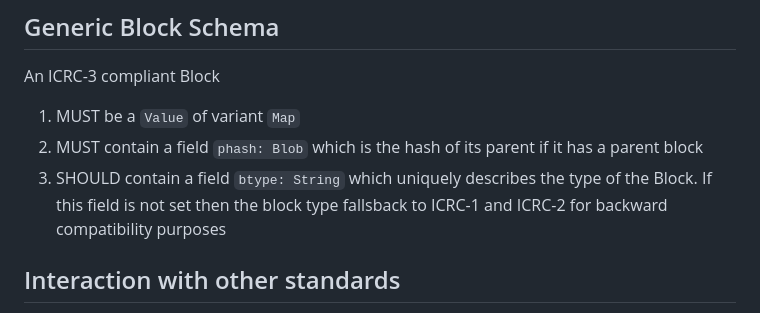
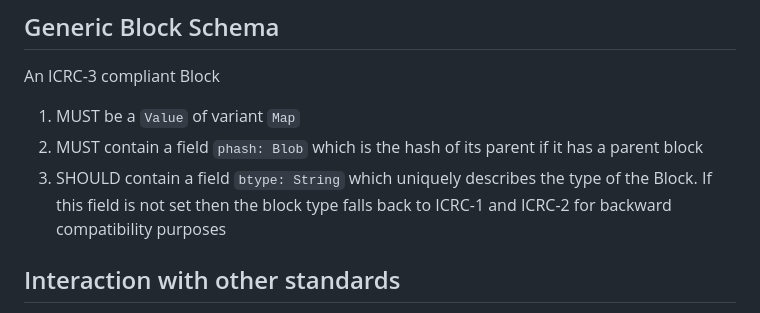
Before and after one commit to dfinity/ICRC-1, a Markdown page: standards/ICRC-3/README.md, the part around the change. Rendered like a GitHub page.

Commit message:
fallsback -> falls back

```diff
--- a/standards/ICRC-3/README.md
+++ b/standards/ICRC-3/README.md
@@ -86,7 +86,7 @@ An ICRC-3 compliant Block
 
 1. MUST be a `Value` of variant `Map`
 2. MUST contain a field `phash: Blob` which is the hash of its parent if it has a parent block
-3. SHOULD contain a field `btype: String` which uniquely describes the type of the Block. If this field is not set then the block type fallsback to ICRC-1 and ICRC-2 for backward compatibility purposes
+3. SHOULD contain a field `btype: String` which uniquely describes the type of the Block. If this field is not set then the block type falls back to ICRC-1 and ICRC-2 for backward compatibility purposes
 
 ## Interaction with other standards
 
```
